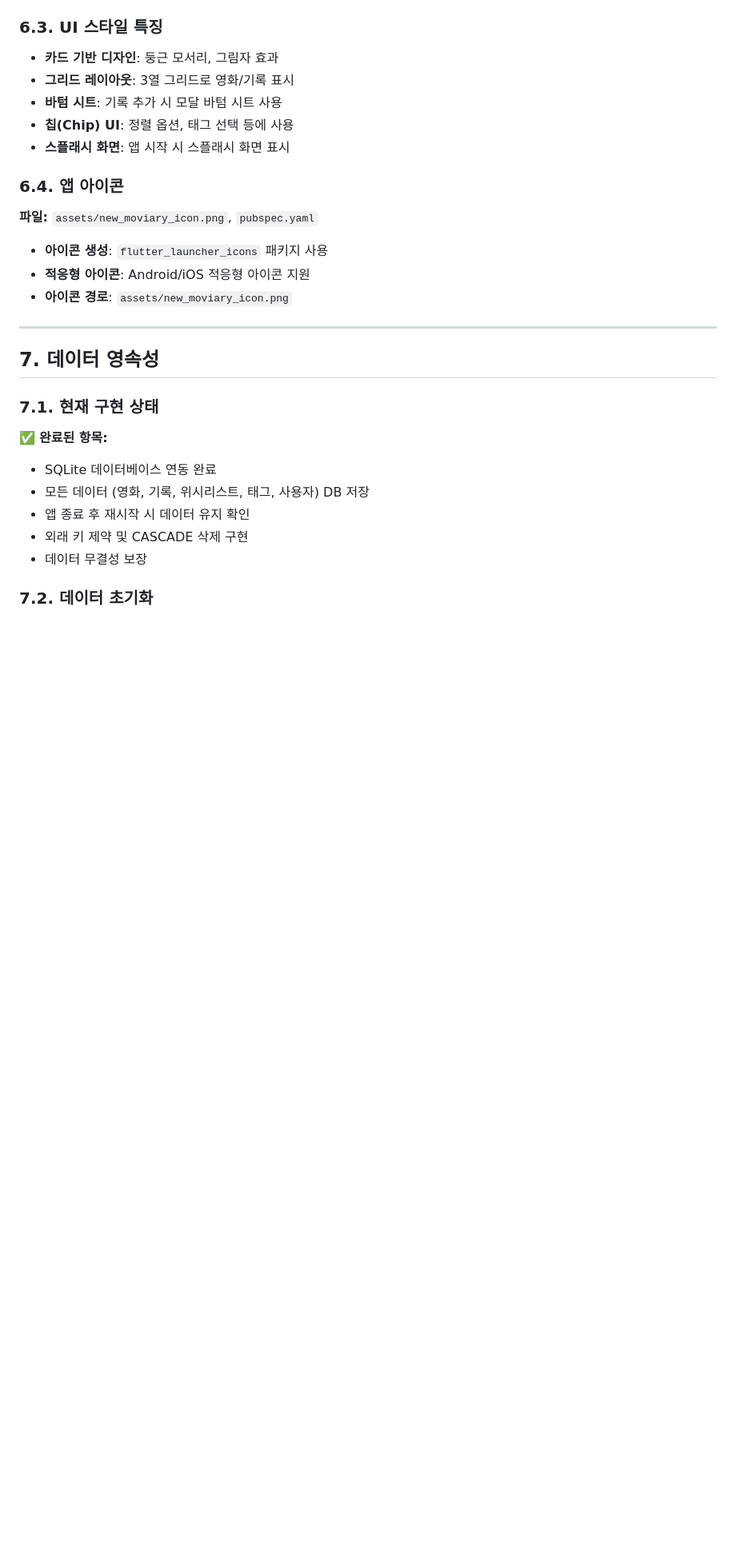
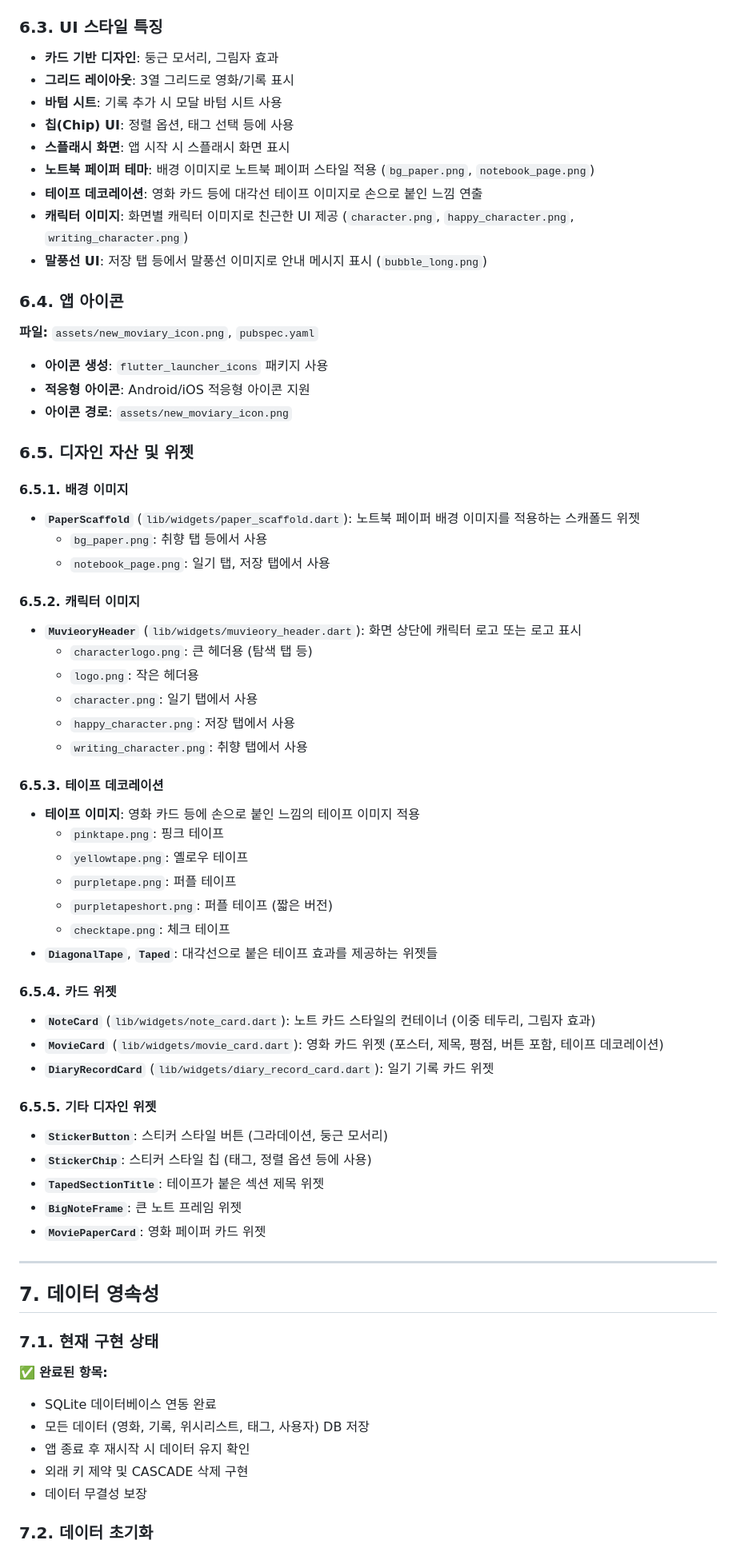
Before and after one commit to twkim02/movie-theater-archive, a Markdown page: reference_for_ai_agent/PROJECT_SPEC.md, the part around one of its changes. Shown at 80% size. GitHub-like rendering; blank space fills up the shorter version.

Commit message:
PROJECT_SPEC.md 파일 수정

```diff
--- a/reference_for_ai_agent/PROJECT_SPEC.md
+++ b/reference_for_ai_agent/PROJECT_SPEC.md
@@ -768,6 +797,10 @@ SQLite
 - **바텀 시트**: 기록 추가 시 모달 바텀 시트 사용
 - **칩(Chip) UI**: 정렬 옵션, 태그 선택 등에 사용
 - **스플래시 화면**: 앱 시작 시 스플래시 화면 표시
+- **노트북 페이퍼 테마**: 배경 이미지로 노트북 페이퍼 스타일 적용 (`bg_paper.png`, `notebook_page.png`)
+- **테이프 데코레이션**: 영화 카드 등에 대각선 테이프 이미지로 손으로 붙인 느낌 연출
+- **캐릭터 이미지**: 화면별 캐릭터 이미지로 친근한 UI 제공 (`character.png`, `happy_character.png`, `writing_character.png`)
+- **말풍선 UI**: 저장 탭 등에서 말풍선 이미지로 안내 메시지 표시 (`bubble_long.png`)
 
 ### 6.4. 앱 아이콘
 
@@ -776,6 +809,42 @@ SQLite
 - **아이콘 생성**: `flutter_launcher_icons` 패키지 사용
 - **적응형 아이콘**: Android/iOS 적응형 아이콘 지원
 - **아이콘 경로**: `assets/new_moviary_icon.png`
+
+### 6.5. 디자인 자산 및 위젯
+
+#### 6.5.1. 배경 이미지
+- **`PaperScaffold`** (`lib/widgets/paper_scaffold.dart`): 노트북 페이퍼 배경 이미지를 적용하는 스캐폴드 위젯
+  - `bg_paper.png`: 취향 탭 등에서 사용
+  - `notebook_page.png`: 일기 탭, 저장 탭에서 사용
+
+#### 6.5.2. 캐릭터 이미지
+- **`MuvieoryHeader`** (`lib/widgets/muvieory_header.dart`): 화면 상단에 캐릭터 로고 또는 로고 표시
+  - `characterlogo.png`: 큰 헤더용 (탐색 탭 등)
+  - `logo.png`: 작은 헤더용
+  - `character.png`: 일기 탭에서 사용
+  - `happy_character.png`: 저장 탭에서 사용
+  - `writing_character.png`: 취향 탭에서 사용
+
+#### 6.5.3. 테이프 데코레이션
+- **테이프 이미지**: 영화 카드 등에 손으로 붙인 느낌의 테이프 이미지 적용
+  - `pinktape.png`: 핑크 테이프
+  - `yellowtape.png`: 옐로우 테이프
+  - `purpletape.png`: 퍼플 테이프
+  - `purpletapeshort.png`: 퍼플 테이프 (짧은 버전)
+  - `checktape.png`: 체크 테이프
+- **`DiagonalTape`**, **`Taped`**: 대각선으로 붙은 테이프 효과를 제공하는 위젯들
+
+#### 6.5.4. 카드 위젯
+- **`NoteCard`** (`lib/widgets/note_card.dart`): 노트 카드 스타일의 컨테이너 (이중 테두리, 그림자 효과)
+- **`MovieCard`** (`lib/widgets/movie_card.dart`): 영화 카드 위젯 (포스터, 제목, 평점, 버튼 포함, 테이프 데코레이션)
+- **`DiaryRecordCard`** (`lib/widgets/diary_record_card.dart`): 일기 기록 카드 위젯
+
+#### 6.5.5. 기타 디자인 위젯
+- **`StickerButton`**: 스티커 스타일 버튼 (그라데이션, 둥근 모서리)
+- **`StickerChip`**: 스티커 스타일 칩 (태그, 정렬 옵션 등에 사용)
+- **`TapedSectionTitle`**: 테이프가 붙은 섹션 제목 위젯
+- **`BigNoteFrame`**: 큰 노트 프레임 위젯
+- **`MoviePaperCard`**: 영화 페이퍼 카드 위젯
 
 ---
 
```
Also changed, not shown: other parts of reference_for_ai_agent/PROJECT_SPEC.md (+51 -9 lines).
